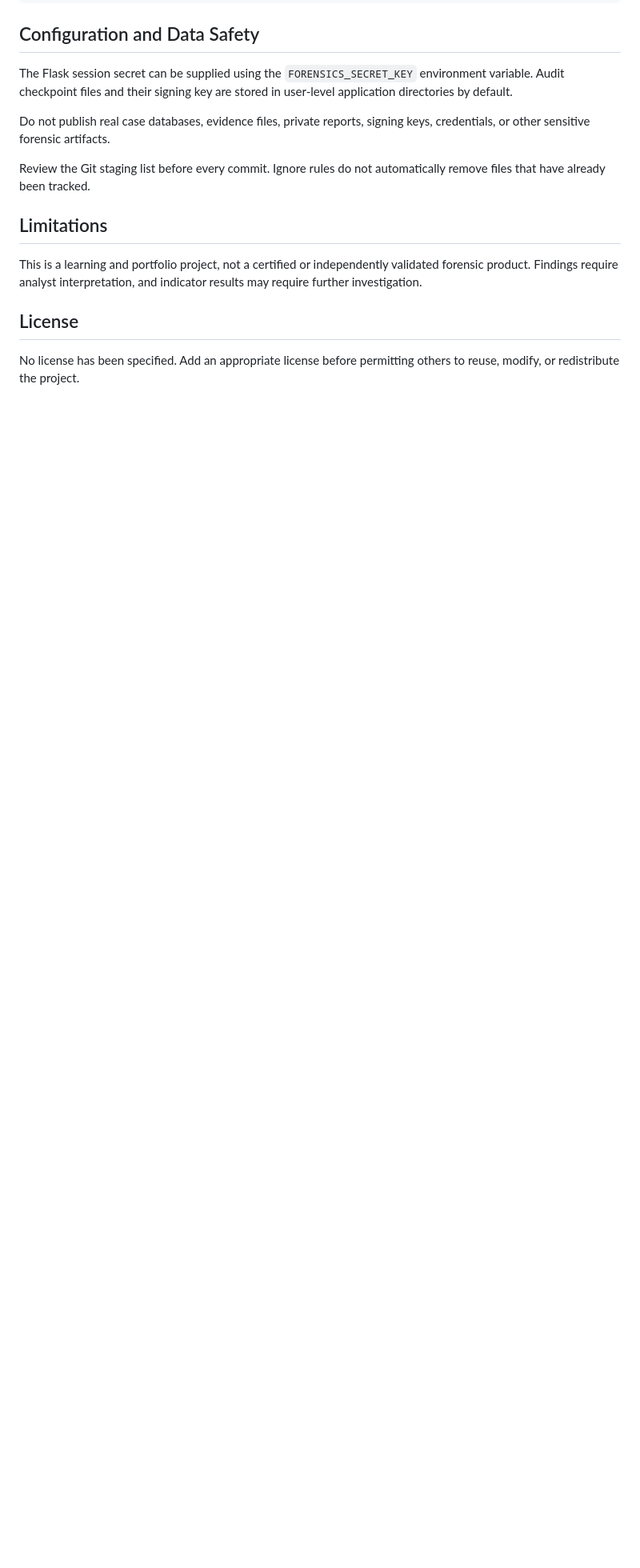
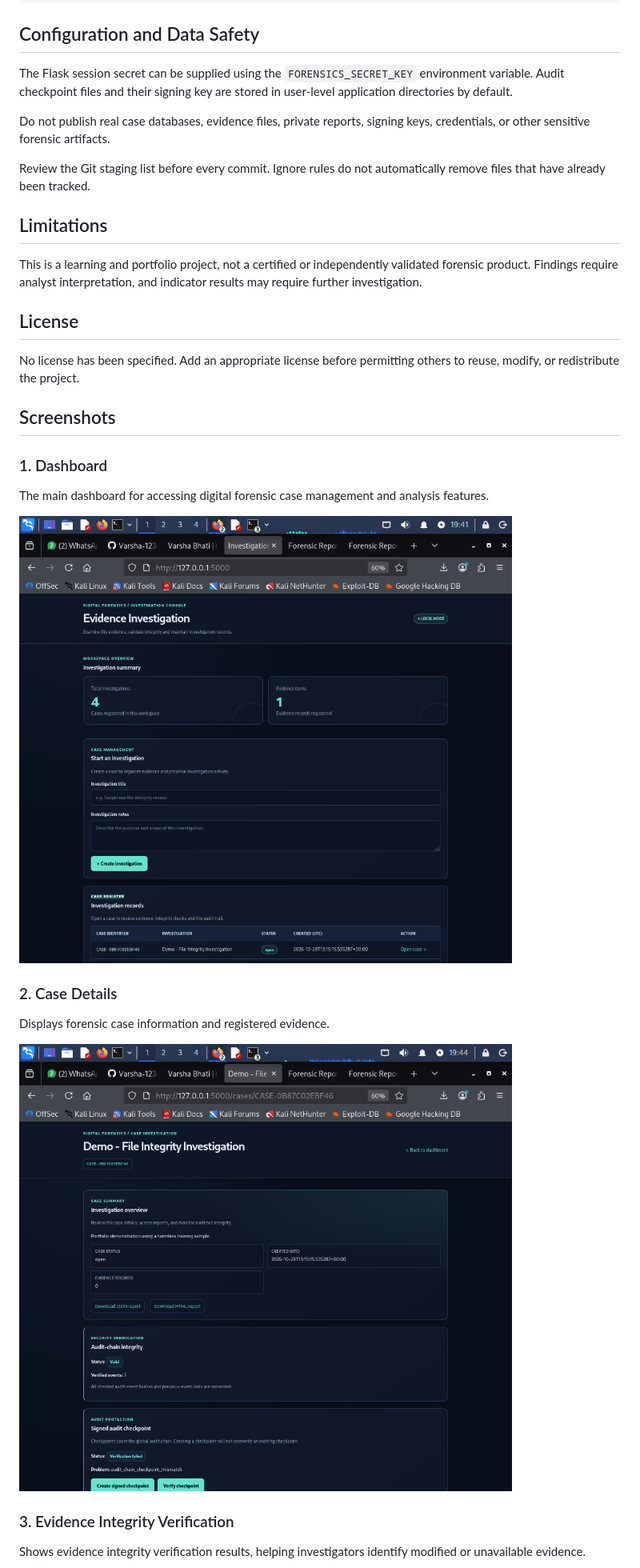
Before and after one commit to Varsha-123-abc/AI-Digital-Forensics-Toolkit, a Markdown page: README.md, the part around one of its changes. Shown at 80% size. GitHub-like rendering; pictures changed too: screenshots/case-details.png (added), screenshots/dashboard.png (added); blank space fills up the shorter version.

Commit message:
Add project screenshots to README

```diff
--- a/README.md
+++ b/README.md
@@ -131,3 +131,18 @@ This is a learning and portfolio project, not a certified or independently valid
 ## License
 
 No license has been specified. Add an appropriate license before permitting others to reuse, modify, or redistribute the project.
+## Screenshots
+
+### 1. Dashboard
+The main dashboard for accessing digital forensic case management and analysis features.
+
+![Dashboard](screenshots/dashboard.png)
+
+### 2. Case Details
+Displays forensic case information and registered evidence.
+
+![Case Details](screenshots/case-details.png)
+
+### 3. Evidence Integrity Verification
+Shows evidence integrity verification results, helping investigators identify modified or unavailable evidence.
+
```
Also changed, not shown: other parts of README.md (+11 -0 lines), screenshots/forensic-report.png (added), screenshots/integrity-verification.png (added), screenshots/json-report.png (added).
